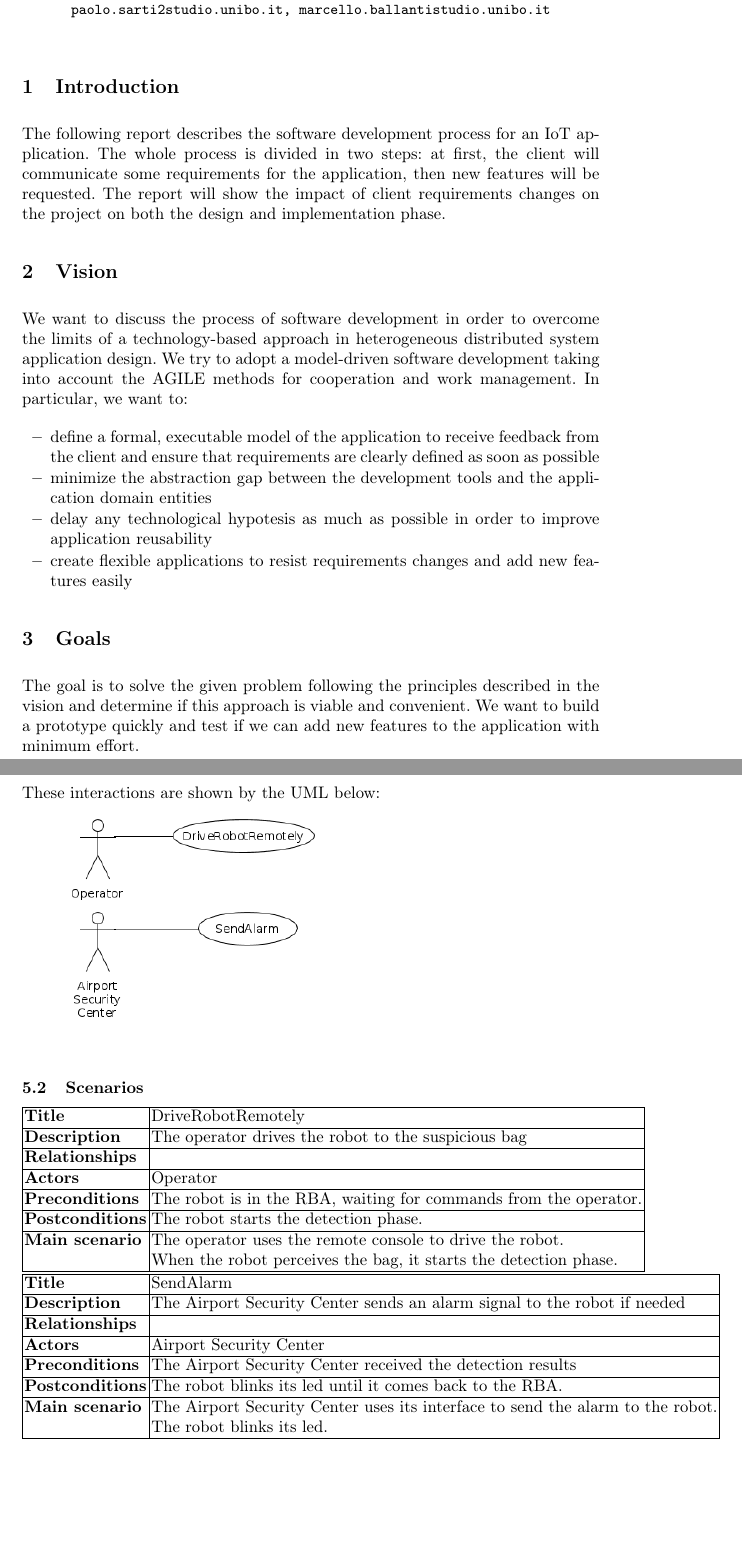
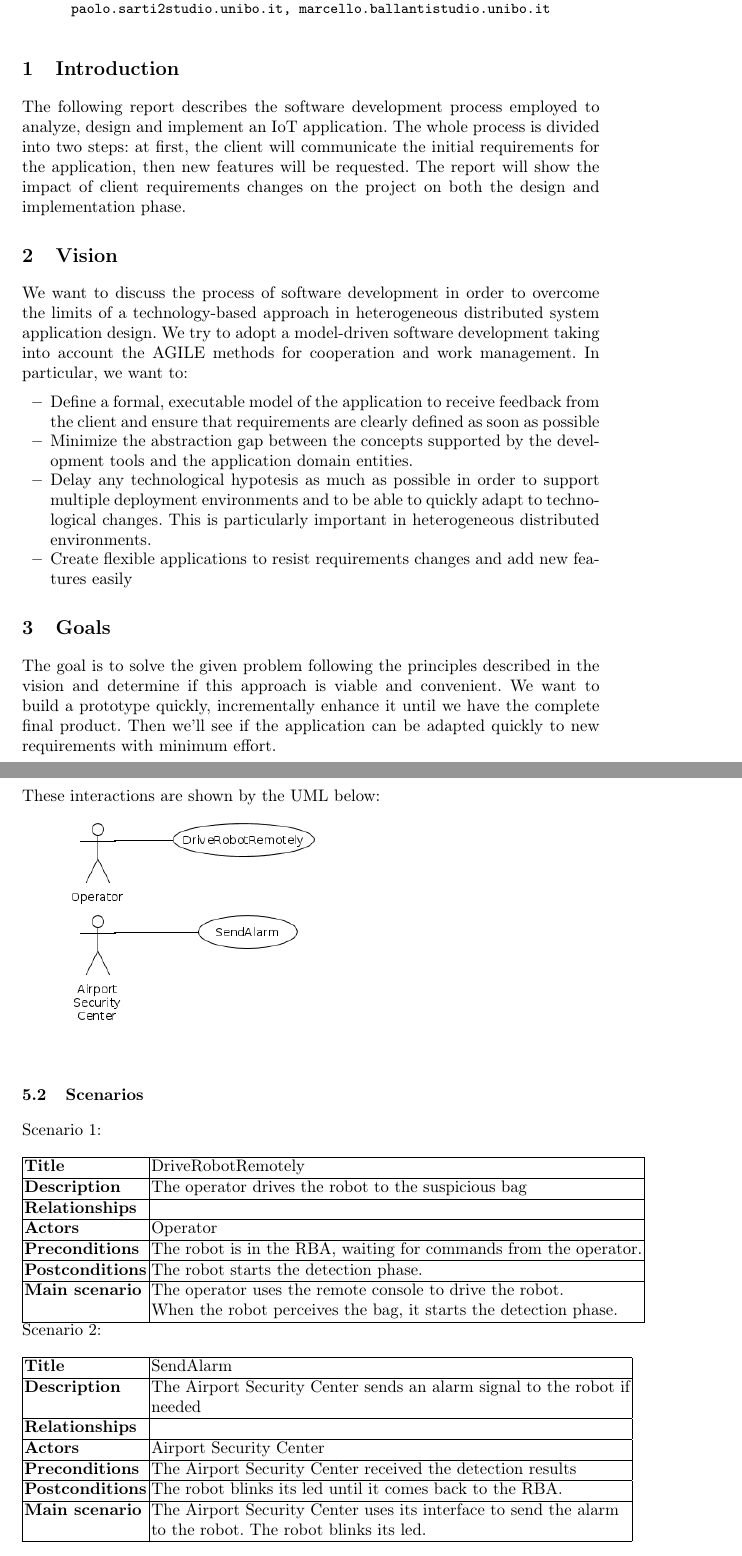
Before and after one commit to PaoloSarti/EsameISS, a LaTeX thesis (ReportISS/ReportISS.tex): two parts of pages 1 and 3 of 44, joined at a grey line, cut so that both start at the same text, the shorter picture padded with empty space. The pictures show the PDF file ReportISS/ReportISS.pdf that the author committed with the source.

Commit message:
need to review from domain model onwards

```diff
--- a/ReportISS/ReportISS.tex
+++ b/ReportISS/ReportISS.tex
@@ -153,7 +153,7 @@ numbers=left
 \section{Introduction}
 \labelsec{intro}
 %===========================================================================
-The following report describes the software development process for an IoT application. The whole process is divided in two steps: at first, the client will communicate some requirements for the application, then new features will be requested. The report will show the impact of client requirements changes on the project on both the design and implementation phase.
+The following report describes the software development process employed to analyze, design and implement an IoT application. The whole process is divided into two steps: at first, the client will communicate the initial requirements for the application, then new features will be requested. The report will show the impact of client requirements changes on the project on both the design and implementation phase.
 %===========================================================================
 \section{Vision}
 \labelsec{Vision}
@@ -162,16 +162,16 @@ We want to discuss the process of software development in order to overcome the
 We try to adopt a model-driven software development taking into account the AGILE methods for cooperation and work management.
 In particular, we want to:
 \begin{itemize}
-\item define a formal, executable model of the application to receive feedback from the client and ensure that requirements are clearly defined as soon as possible
-\item minimize the abstraction gap between the development tools and the application domain entities
-\item delay any technological hypotesis as much as possible in order to improve application reusability
-\item create flexible applications to resist requirements changes and add new features easily
+\item Define a formal, executable model of the application to receive feedback from the client and ensure that requirements are clearly defined as soon as possible
+\item Minimize the abstraction gap between the concepts supported by the development tools and the application domain entities.
+\item Delay any technological hypotesis as much as possible in order to support multiple deployment environments and to be able to quickly adapt to technological changes. This is particularly important in heterogeneous distributed environments.
+\item Create flexible applications to resist requirements changes and add new features easily
 \end{itemize}
 %===========================================================================
 \section{Goals}
 \labelsec{Goals}
 %===========================================================================
-The goal is to solve the given problem following the principles described in the vision and determine if this approach is viable and convenient. We want to build a prototype quickly and test if we can add new features to the application with minimum effort.
+The goal is to solve the given problem following the principles described in the vision and determine if this approach is viable and convenient. We want to build a prototype quickly, incrementally enhance it until we have the complete final product. Then we'll see if the application can be adapted quickly to new requirements with minimum effort.
 %===========================================================================
 \section{Requirements}
 \labelsec{Requirements}
@@ -215,6 +215,7 @@ These interactions are shown by the UML below:
 
 \subsection{Scenarios}
 \labelssec{Scenarios}
+Scenario 1:\\ \\
 \begin{tabular}{| l | l |}
 	\hline
 	\textbf{Title} & DriveRobotRemotely
@@ -233,12 +234,12 @@ These interactions are shown by the UML below:
 	When the robot perceives the bag, it starts the detection phase.
 	\\ \hline
 \end{tabular}
-\\
+\\ Scenario 2:\\ \\
 \begin{tabular}{| l | l |}
 	\hline
 	\textbf{Title} & SendAlarm
 	\\ \hline
-	\textbf{Description}  & The Airport Security Center sends an alarm signal to the robot if needed
+	\textbf{Description}  & The Airport Security Center sends an alarm signal to the robot if \\ & needed
 	\\ \hline
 	\textbf{Relationships} &
 	\\ \hline
```
Also changed, not shown: ReportISS/ReportISS.pdf, ReportISS/ReportISS.tex (2 more changed lines), 3 other files.
